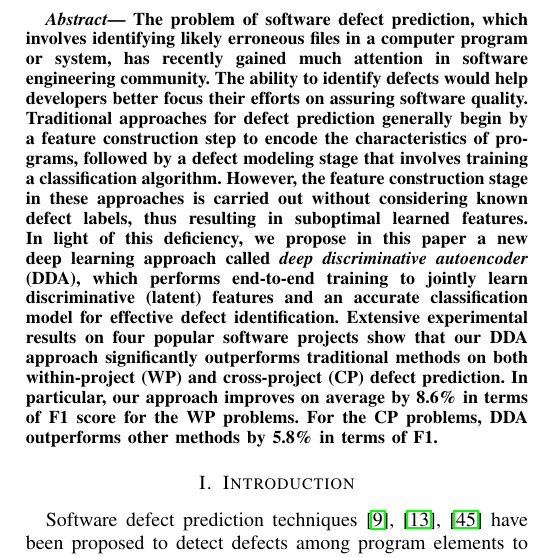
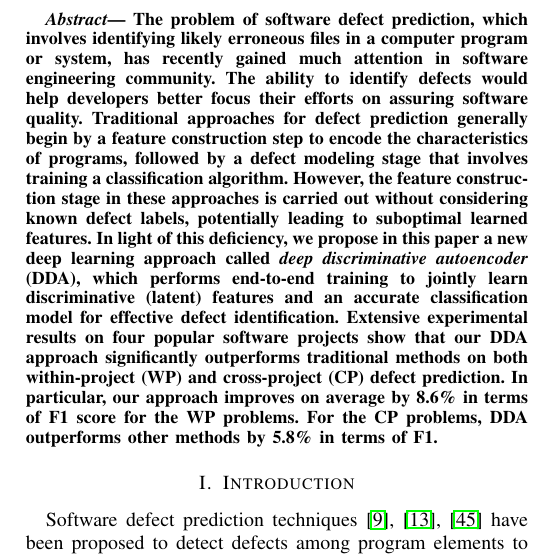
Before and after one commit to hvdthong/DEFECT_PREDICTION, a LaTeX paper (Draft/ASE_2017/sig-alternate-sample.tex, which reads Draft/ASE_2017/abstract.tex): part of one column of page 1 of 7, cut so that both start at the same text. Compiled offline with pdfLaTeX; a missing font is replaced by an installed copy or a similar font; a LaTeX package or settings file that is missing is left out.

Commit message:
Revised abstract + conclusion. Modified method name as deep discriminative autoencoder

```diff
--- a/Draft/ASE_2017/abstract.tex
+++ b/Draft/ASE_2017/abstract.tex
@@ -1,4 +1,4 @@
-The problem of software defect prediction, which involves identifying likely erroneous files in a computer program or system, has recently gained much attention in software engineering community. The ability to identify defects would help developers better focus their efforts on assuring software quality. Traditional approaches for defect prediction generally begin by a feature construction step to encode the characteristics of programs, followed by a defect modeling stage that involves training a classification algorithm. However, the feature construction stage in these approaches is carried out without considering known defect labels, thus resulting in suboptimal learned features. In light of this deficiency, we propose in this paper a new deep learning approach called \emph{deep discriminative autoencoder} (DDA), which performs end-to-end training to jointly learn discriminative (latent) features and an accurate classification model for effective defect identification. Extensive experimental results on four popular software projects show that our DDA approach significantly outperforms traditional methods on both within-project (WP) and cross-project (CP) defect prediction. In particular, our approach improves on average by 8.6\% in terms of F1 score for the WP problems. For the CP problems, DDA outperforms other methods by 5.8\% in terms of F1.
+The problem of software defect prediction, which involves identifying likely erroneous files in a computer program or system, has recently gained much attention in software engineering community. The ability to identify defects would help developers better focus their efforts on assuring software quality. Traditional approaches for defect prediction generally begin by a feature construction step to encode the characteristics of programs, followed by a defect modeling stage that involves training a classification algorithm. However, the feature construction stage in these approaches is carried out without considering known defect labels, potentially leading to suboptimal learned features. In light of this deficiency, we propose in this paper a new deep learning approach called \emph{deep discriminative autoencoder} (DDA), which performs end-to-end training to jointly learn discriminative (latent) features and an accurate classification model for effective defect identification. Extensive experimental results on four popular software projects show that our DDA approach significantly outperforms traditional methods on both within-project (WP) and cross-project (CP) defect prediction. In particular, our approach improves on average by 8.6\% in terms of F1 score for the WP problems. For the CP problems, DDA outperforms other methods by 5.8\% in terms of F1.
 
 
 %Neural Networks (NN) have been known as an important data mining technique used in classification, clustering, etc. A neural network is defined by a set of input, hidden and output layer. Each layer contains several nodes depending on user requirements. There are connection between nodes in input, hidden and output layer. Those connection represent weights between nodes.
```
